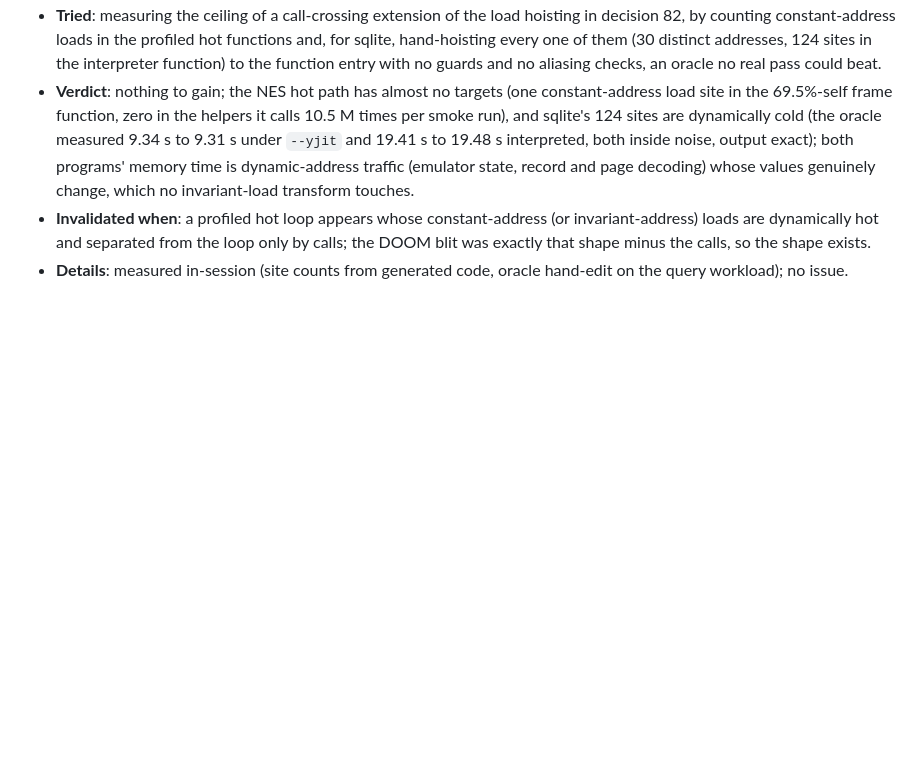
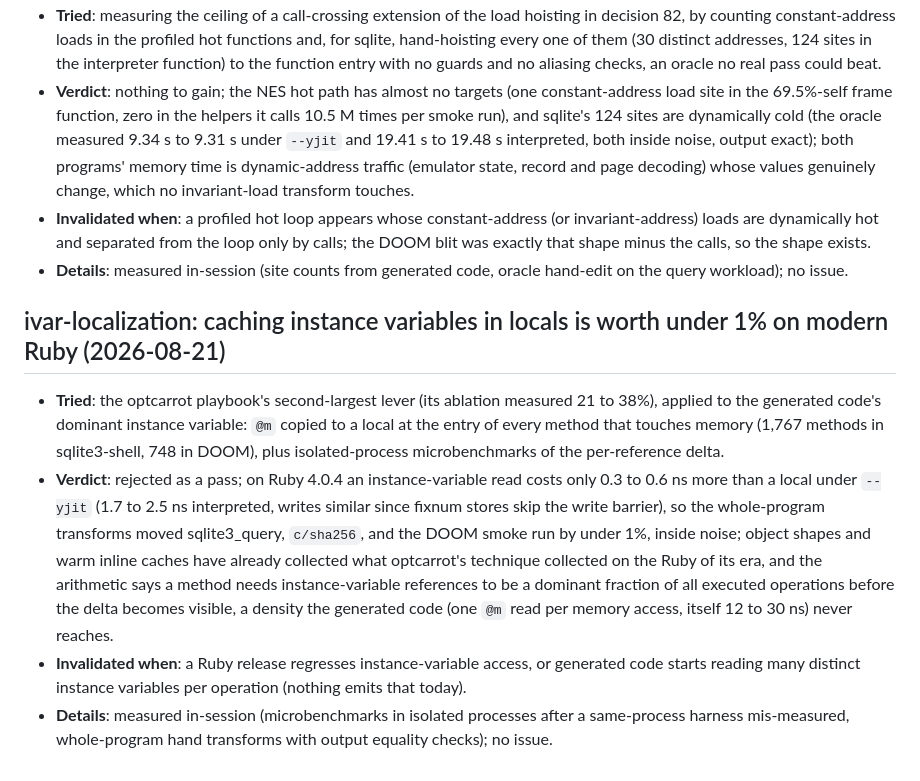
Before and after one commit to dewasm/dewasm, a Markdown page: agents/experiments.md, the part around the change. GitHub-like rendering; blank space fills up the shorter version.

Commit message:
Record that instance-variable localization no longer pays
The optcarrot playbook ranks hoisting instance variables into locals
as its second-largest lever, so the idea will keep coming back;
recording that Ruby 4.0.4 charges under a nanosecond per reference
under YJIT, and that whole-program transforms of sqlite, sha256 and
DOOM all landed inside noise, closes it with numbers.

```diff
--- a/agents/experiments.md
+++ b/agents/experiments.md
@@ -112,3 +112,10 @@ Each entry is one section in this shape:
 - **Verdict**: nothing to gain; the NES hot path has almost no targets (one constant-address load site in the 69.5%-self frame function, zero in the helpers it calls 10.5 M times per smoke run), and sqlite's 124 sites are dynamically cold (the oracle measured 9.34 s to 9.31 s under `--yjit` and 19.41 s to 19.48 s interpreted, both inside noise, output exact); both programs' memory time is dynamic-address traffic (emulator state, record and page decoding) whose values genuinely change, which no invariant-load transform touches.
 - **Invalidated when**: a profiled hot loop appears whose constant-address (or invariant-address) loads are dynamically hot and separated from the loop only by calls; the DOOM blit was exactly that shape minus the calls, so the shape exists.
 - **Details**: measured in-session (site counts from generated code, oracle hand-edit on the query workload); no issue.
+
+## ivar-localization: caching instance variables in locals is worth under 1% on modern Ruby (2026-08-21)
+
+- **Tried**: the optcarrot playbook's second-largest lever (its ablation measured 21 to 38%), applied to the generated code's dominant instance variable: `@m` copied to a local at the entry of every method that touches memory (1,767 methods in sqlite3-shell, 748 in DOOM), plus isolated-process microbenchmarks of the per-reference delta.
+- **Verdict**: rejected as a pass; on Ruby 4.0.4 an instance-variable read costs only 0.3 to 0.6 ns more than a local under `--yjit` (1.7 to 2.5 ns interpreted, writes similar since fixnum stores skip the write barrier), so the whole-program transforms moved sqlite3_query, `c/sha256`, and the DOOM smoke run by under 1%, inside noise; object shapes and warm inline caches have already collected what optcarrot's technique collected on the Ruby of its era, and the arithmetic says a method needs instance-variable references to be a dominant fraction of all executed operations before the delta becomes visible, a density the generated code (one `@m` read per memory access, itself 12 to 30 ns) never reaches.
+- **Invalidated when**: a Ruby release regresses instance-variable access, or generated code starts reading many distinct instance variables per operation (nothing emits that today).
+- **Details**: measured in-session (microbenchmarks in isolated processes after a same-process harness mis-measured, whole-program hand transforms with output equality checks); no issue.
```
